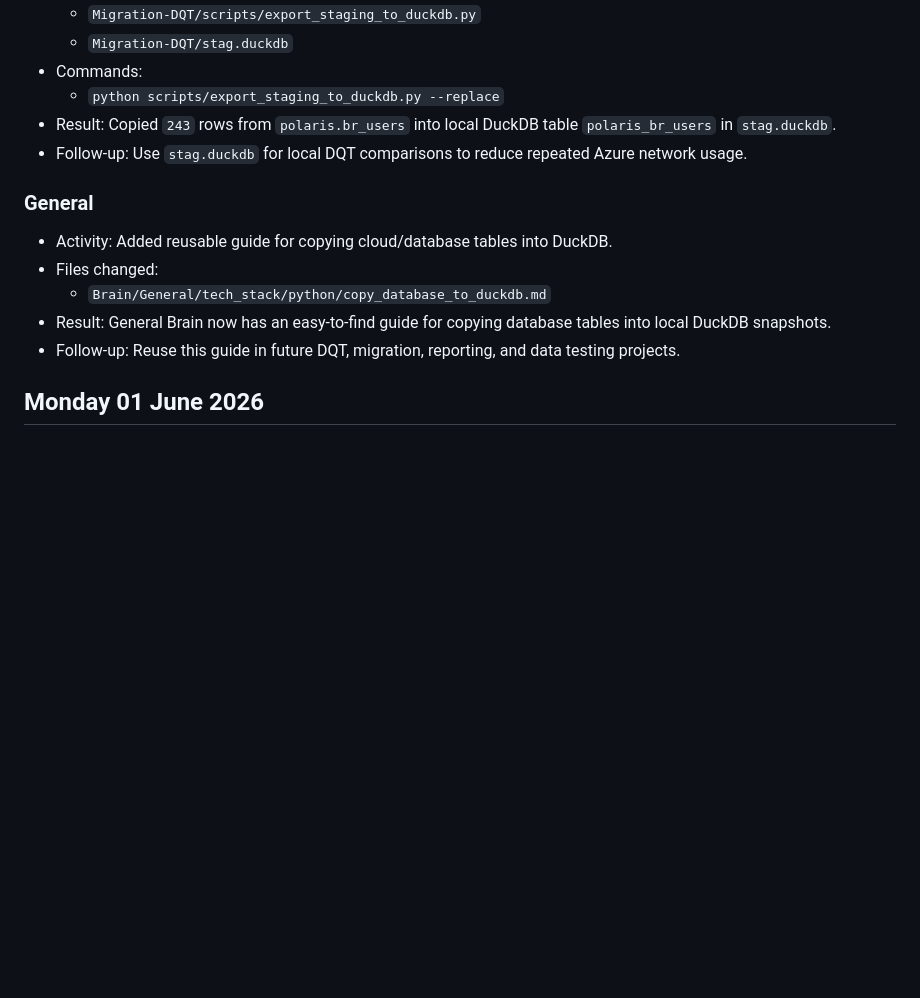
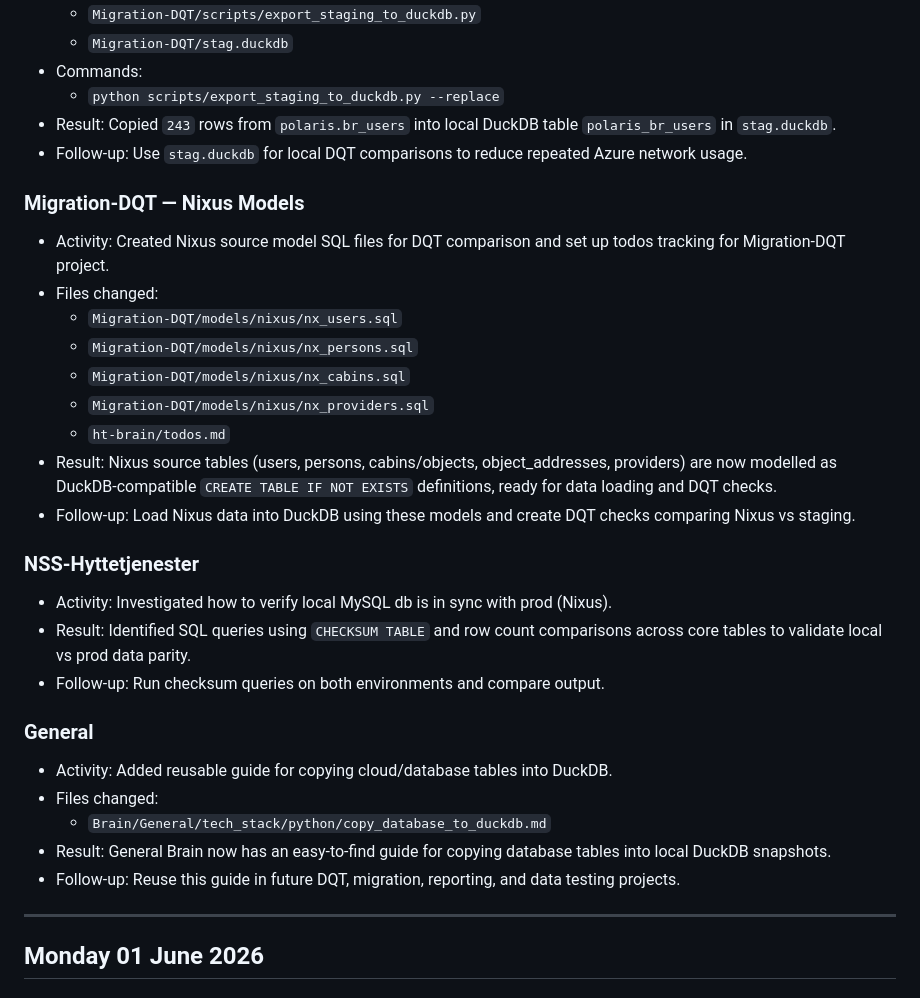
Before and after one commit to Ghezai/HT-Brain, a Markdown page: General/activities/01-to-07-06-2026_W23.md, the part around one of its changes. GitHub-like rendering; blank space fills up the shorter version.

```diff
--- a/General/activities/01-to-07-06-2026_W23.md
+++ b/General/activities/01-to-07-06-2026_W23.md
@@ -45,6 +75,24 @@
 - Result: Copied `243` rows from `polaris.br_users` into local DuckDB table `polaris_br_users` in `stag.duckdb`.
 - Follow-up: Use `stag.duckdb` for local DQT comparisons to reduce repeated Azure network usage.
 
+### Migration-DQT — Nixus Models
+
+- Activity: Created Nixus source model SQL files for DQT comparison and set up todos tracking for Migration-DQT project.
+- Files changed:
+  - `Migration-DQT/models/nixus/nx_users.sql`
+  - `Migration-DQT/models/nixus/nx_persons.sql`
+  - `Migration-DQT/models/nixus/nx_cabins.sql`
+  - `Migration-DQT/models/nixus/nx_providers.sql`
+  - `ht-brain/todos.md`
+- Result: Nixus source tables (users, persons, cabins/objects, object_addresses, providers) are now modelled as DuckDB-compatible `CREATE TABLE IF NOT EXISTS` definitions, ready for data loading and DQT checks.
+- Follow-up: Load Nixus data into DuckDB using these models and create DQT checks comparing Nixus vs staging.
+
+### NSS-Hyttetjenester
+
+- Activity: Investigated how to verify local MySQL db is in sync with prod (Nixus).
+- Result: Identified SQL queries using `CHECKSUM TABLE` and row count comparisons across core tables to validate local vs prod data parity.
+- Follow-up: Run checksum queries on both environments and compare output.
+
 ### General
 
 - Activity: Added reusable guide for copying cloud/database tables into DuckDB.
@@ -52,6 +100,8 @@
   - `Brain/General/tech_stack/python/copy_database_to_duckdb.md`
 - Result: General Brain now has an easy-to-find guide for copying database tables into local DuckDB snapshots.
 - Follow-up: Reuse this guide in future DQT, migration, reporting, and data testing projects.
+
+---
 
 ## Monday 01 June 2026
 
```
Also changed, not shown: other parts of General/activities/01-to-07-06-2026_W23.md (+32 -0 lines), General/todos.md (added, +7 -0 lines).
